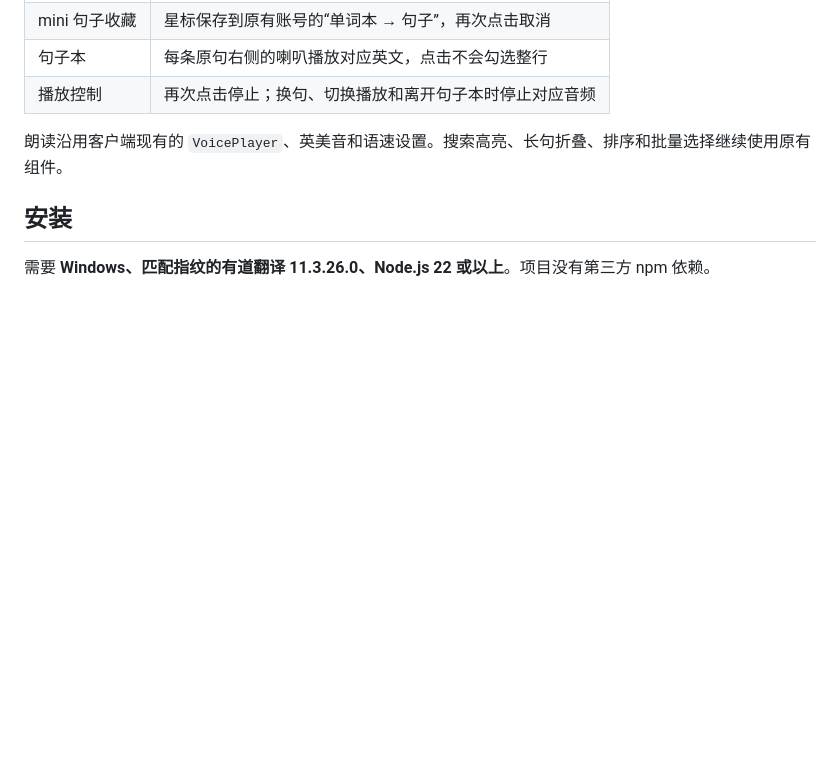
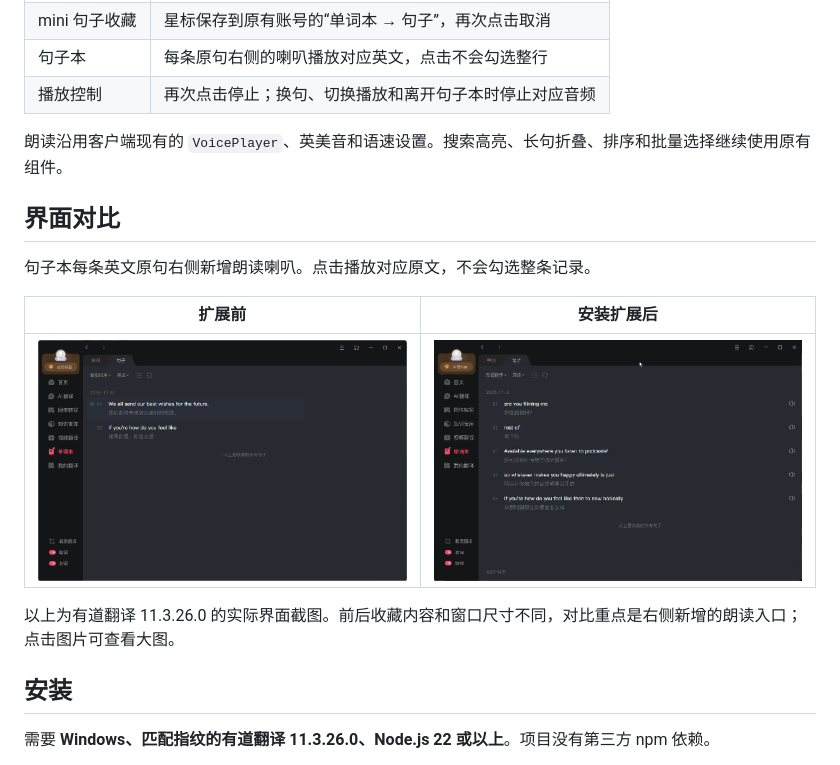
Before and after one commit to heathfris/youdao-sentence-tools, a Markdown page: README.md, the part around the change. Drawn GitHub-style; pictures changed too: docs/images/sentencebook-after.jpg (added), docs/images/sentencebook-before.png (added); blank space fills up the shorter version.

Commit message:
Show before-and-after sentence book screenshots

```diff
--- a/README.md
+++ b/README.md
@@ -16,6 +16,16 @@
 | 播放控制 | 再次点击停止；换句、切换播放和离开句子本时停止对应音频 |
 
 朗读沿用客户端现有的 `VoicePlayer`、英美音和语速设置。搜索高亮、长句折叠、排序和批量选择继续使用原有组件。
+
+## 界面对比
+
+句子本每条英文原句右侧新增朗读喇叭。点击播放对应原文，不会勾选整条记录。
+
+| 扩展前 | 安装扩展后 |
+| --- | --- |
+| <a href="docs/images/sentencebook-before.png"><img src="docs/images/sentencebook-before.png" alt="原版句子本：每条英文原句右侧没有朗读按钮" width="420"></a> | <a href="docs/images/sentencebook-after.jpg"><img src="docs/images/sentencebook-after.jpg" alt="安装扩展后的句子本：每条英文原句右侧新增英语朗读喇叭" width="420"></a> |
+
+以上为有道翻译 11.3.26.0 的实际界面截图。前后收藏内容和窗口尺寸不同，对比重点是右侧新增的朗读入口；点击图片可查看大图。
 
 ## 安装
 
```
